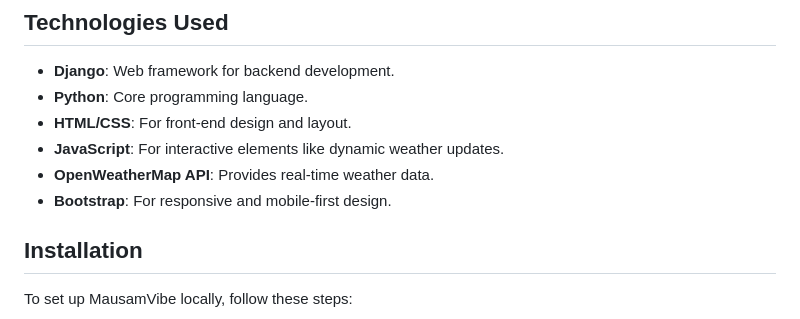
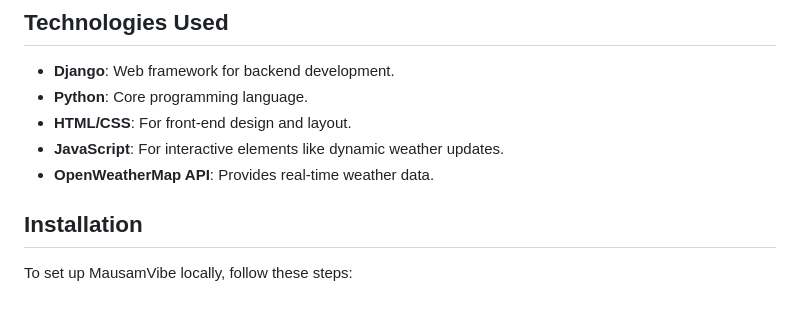
Before and after one commit to SaumiliHaldar/MausamVibe, a Markdown page: README.md, the part around the change. GitHub-like rendering.

```diff
--- a/README.md
+++ b/README.md
@@ -33,7 +33,6 @@ MausamVibe aims to offer users an intuitive platform for checking current weathe
 - **HTML/CSS**: For front-end design and layout.
 - **JavaScript**: For interactive elements like dynamic weather updates.
 - **OpenWeatherMap API**: Provides real-time weather data.
-- **Bootstrap**: For responsive and mobile-first design.
 
 ## Installation
 
```
